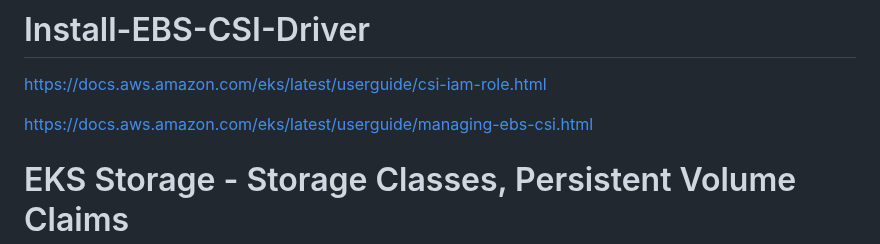
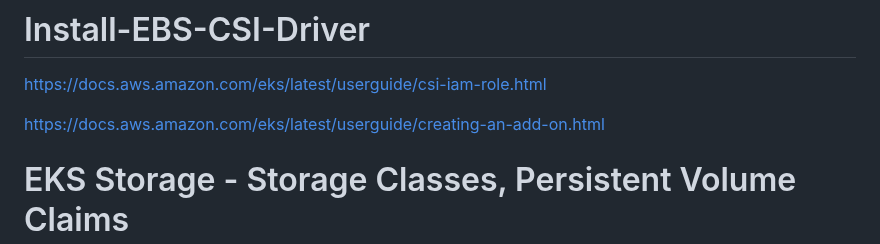
Before and after one commit to cloudworldt/kubernetes, a Markdown page: EKS/README.md, the part around the change. Drawn GitHub-style.

```diff
--- a/EKS/README.md
+++ b/EKS/README.md
@@ -25,7 +25,7 @@ eksctl utils associate-iam-oidc-provider \
 # Install-EBS-CSI-Driver
 https://docs.aws.amazon.com/eks/latest/userguide/csi-iam-role.html
 
-https://docs.aws.amazon.com/eks/latest/userguide/managing-ebs-csi.html
+https://docs.aws.amazon.com/eks/latest/userguide/creating-an-add-on.html
 
 
 # EKS Storage -  Storage Classes, Persistent Volume Claims
```
